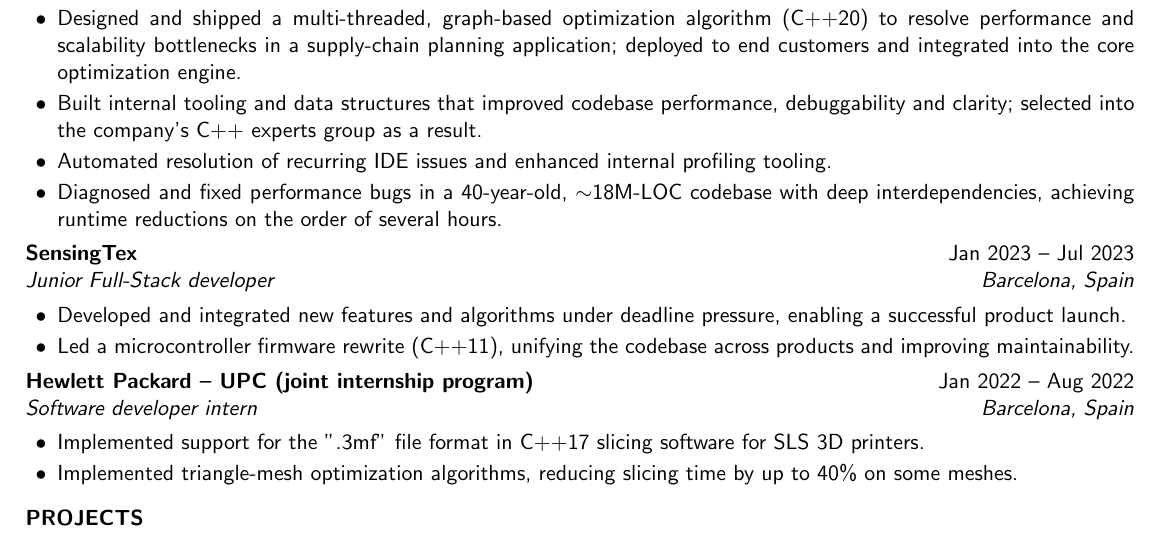
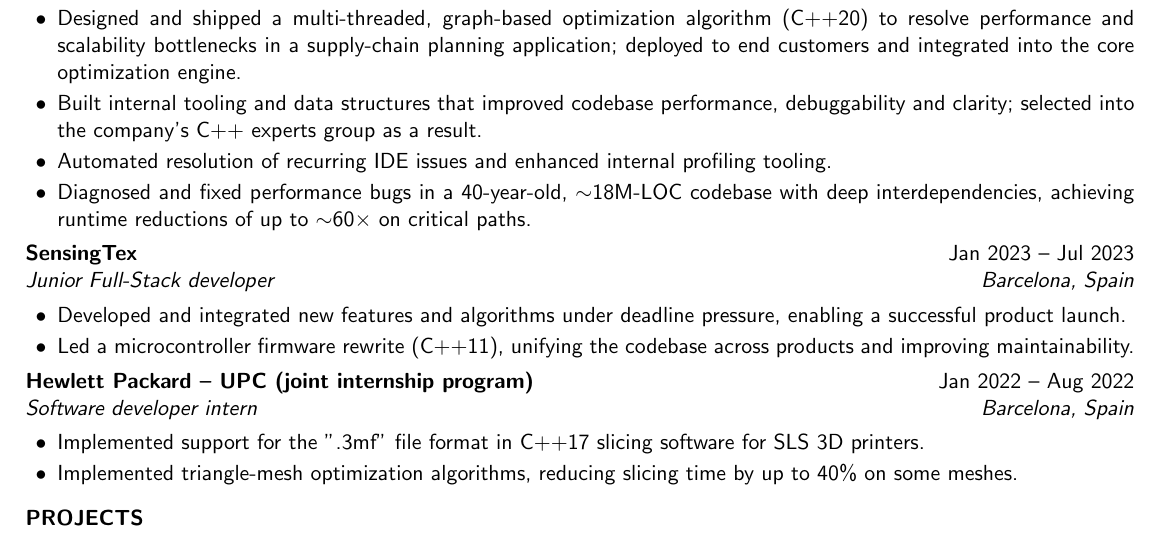
Before and after one commit to ZephyrSV/resume_cv_source, a LaTeX CV (main.tex): part of the page, cut so that both start at the same text. Compiled offline with pdfLaTeX.

Commit message:
reduce vague statement about speedup with multiplier

```diff
--- a/main.tex
+++ b/main.tex
@@ -54,7 +54,7 @@
         \item {Designed and shipped a multi-threaded, graph-based optimization algorithm (C++20) to resolve performance and scalability bottlenecks in a supply-chain planning application; deployed to end customers and integrated into the core optimization engine.}
         \item {Built internal tooling and data structures that improved codebase performance, debuggability and clarity; selected into the company's C++ experts group as a result.}
         \item {Automated resolution of recurring IDE issues and enhanced internal profiling tooling.}
-        \item {Diagnosed and fixed performance bugs in a 40-year-old, ${\sim}$18M-LOC codebase with deep interdependencies, achieving runtime reductions on the order of several hours.}
+        \item {Diagnosed and fixed performance bugs in a 40-year-old, ${\sim}$18M-LOC codebase with deep interdependencies, achieving runtime reductions of up to ${\sim}$60${\times}$ on critical paths.}
     \end{itemize}
 
     \textbf{SensingTex}                                     \hfill Jan 2023 \textendash{} Jul 2023 \\
```
